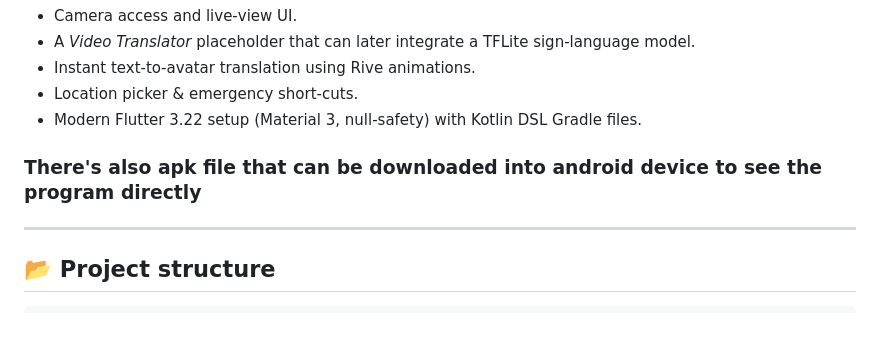
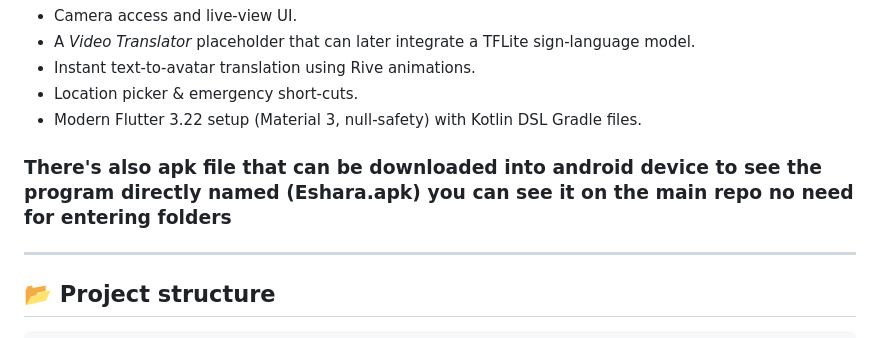
Before and after one commit to Fai1Dude/Sign_Langauge_MobileApp, a Markdown page: README.md, the part around the change. Drawn GitHub-style.

```diff
--- a/README.md
+++ b/README.md
@@ -8,7 +8,7 @@ The project demonstrates:
 * Instant text‑to‑avatar translation using Rive animations.
 * Location picker & emergency short‑cuts.
 * Modern Flutter 3.22 setup (Material 3, null‑safety) with Kotlin DSL Gradle files.
-### There's also apk file that can be downloaded into android device to see the program directly
+### There's also apk file that can be downloaded into android device to see the program directly named (Eshara.apk) you can see it on the main repo no need for entering folders
 ---
 
 ## 📂 Project structure
```
